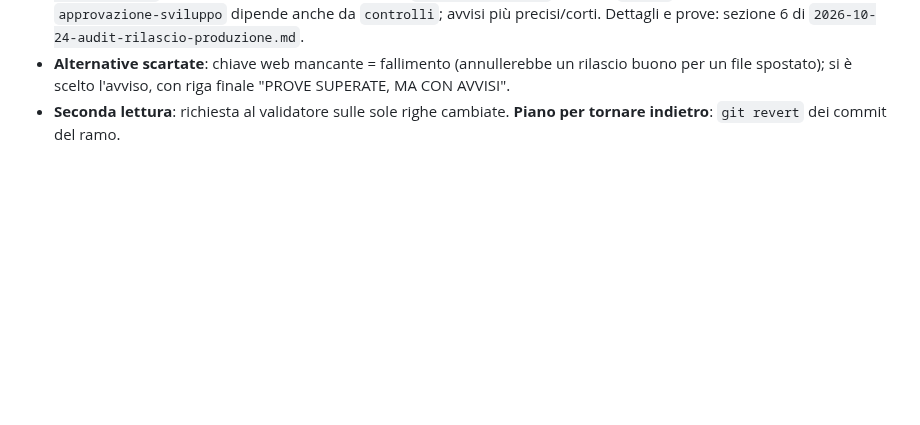
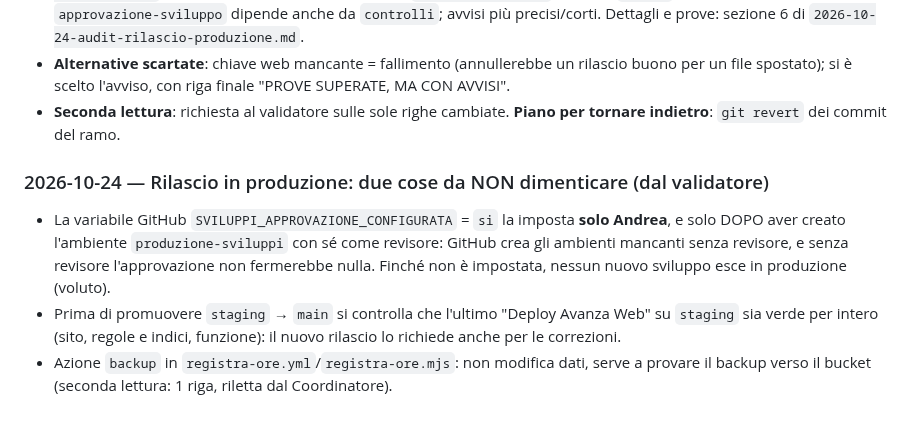
Before and after one commit to sbotz17/avanza, a Markdown page: docs/progetto/registro-decisioni.md, the part around the change. Rendered like a GitHub page; blank space fills up the shorter version.

Commit message:
Registro decisioni: approvazione sviluppi e controllo del deploy di test prima della promozione
Co-Authored-By: Claude Sonnet 5.5 <noreply@anthropic.com>
Claude-Session: https://claude.ai/code/session_011imtWVJXqdLAJGnhbjxU2G

```diff
--- a/docs/progetto/registro-decisioni.md
+++ b/docs/progetto/registro-decisioni.md
@@ -108,3 +108,8 @@ I nomi esatti di segreti, variabili e ambienti si confermano con i workflow defi
 - **Decisione**: applicate le correzioni 1, 4, 5, 6, 7 e 8 del validatore (`docs/progetto/test/2026-10-24-validazione-audit-rilascio.md`): la pull request di promozione non conta nella classificazione; l'esito del servizio di accesso Google (limite di richieste, 429, 5xx) e la chiave web mancante sono solo avvisi nello smoke test; raccolta delle PR in un solo script (`pr-del-commit.sh`) e salvavita di test in un solo script (`salvavita-test.sh`); ripiego `HEAD^1` solo per commit di unione; `approvazione-sviluppo` dipende anche da `controlli`; avvisi più precisi/corti. Dettagli e prove: sezione 6 di `2026-10-24-audit-rilascio-produzione.md`.
 - **Alternative scartate**: chiave web mancante = fallimento (annullerebbe un rilascio buono per un file spostato); si è scelto l'avviso, con riga finale "PROVE SUPERATE, MA CON AVVISI".
 - **Seconda lettura**: richiesta al validatore sulle sole righe cambiate. **Piano per tornare indietro**: `git revert` dei commit del ramo.
+
+### 2026-10-24 — Rilascio in produzione: due cose da NON dimenticare (dal validatore)
+- La variabile GitHub `SVILUPPI_APPROVAZIONE_CONFIGURATA` = `si` la imposta **solo Andrea**, e solo DOPO aver creato l'ambiente `produzione-sviluppi` con sé come revisore: GitHub crea gli ambienti mancanti senza revisore, e senza revisore l'approvazione non fermerebbe nulla. Finché non è impostata, nessun nuovo sviluppo esce in produzione (voluto).
+- Prima di promuovere `staging` → `main` si controlla che l'ultimo "Deploy Avanza Web" su `staging` sia verde per intero (sito, regole e indici, funzione): il nuovo rilascio lo richiede anche per le correzioni.
+- Azione `backup` in `registra-ore.yml`/`registra-ore.mjs`: non modifica dati, serve a provare il backup verso il bucket (seconda lettura: 1 riga, riletta dal Coordinatore).
```
